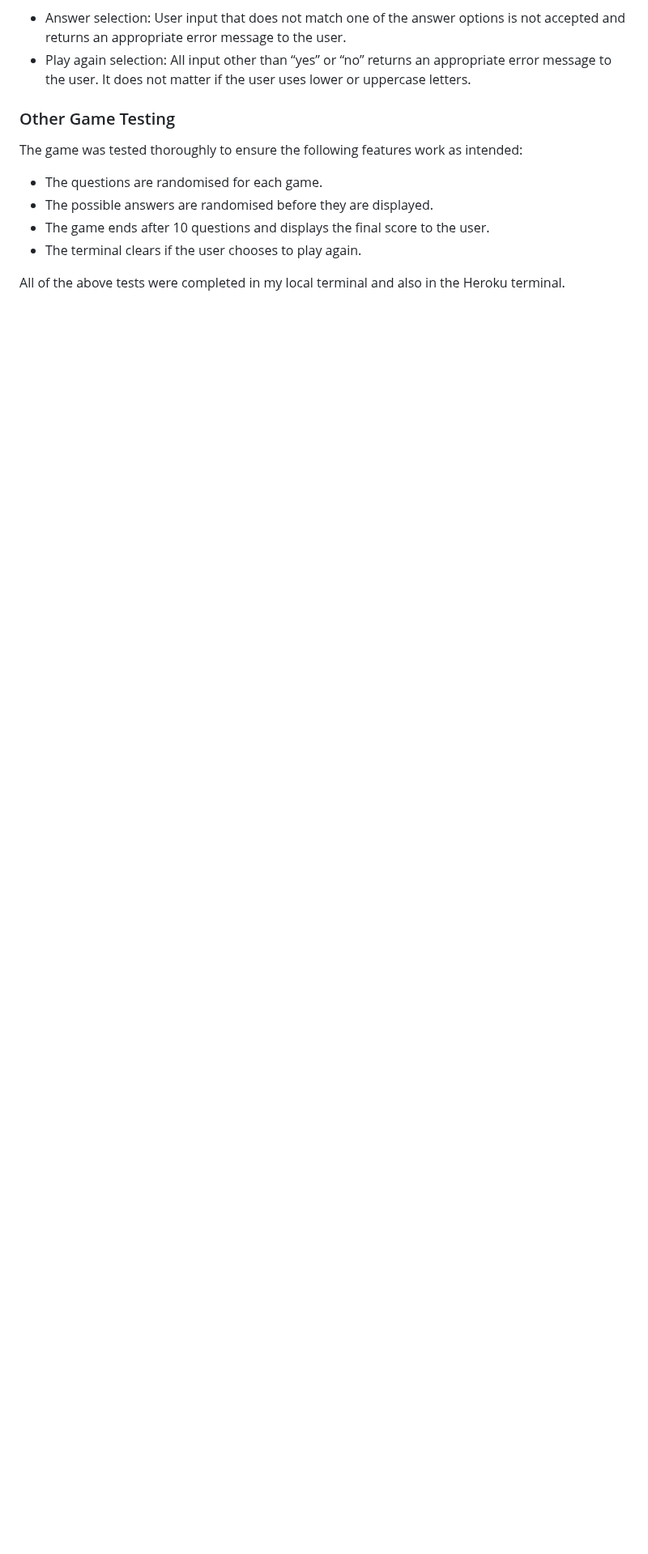
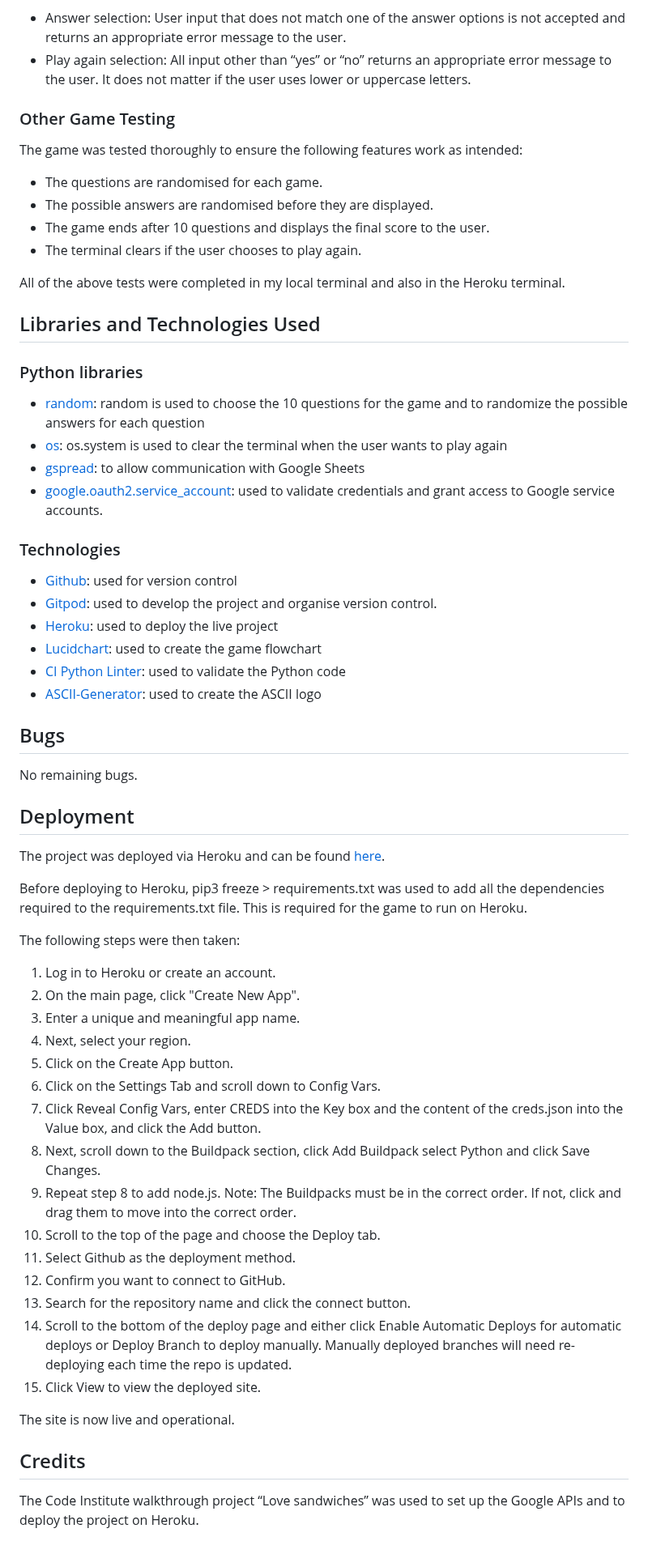
Before and after one commit to StefanieGadow/80s-music-quiz, a Markdown page: README.md, the part around the change. Shown at 81% size. Rendered like a GitHub page; blank space fills up the shorter version.

Commit message:
Docs: Add technologies, bugs, and deployment section to readme

```diff
--- a/README.md
+++ b/README.md
@@ -103,3 +103,55 @@ The game was tested thoroughly to ensure the following features work as intended
 - The terminal clears if the user chooses to play again.
 
 All of the above tests were completed in my local terminal and also in the Heroku terminal.
+
+## Libraries and Technologies Used
+
+### Python libraries
+
+- [random](https://docs.python.org/3/library/random.html?highlight=random#module-random): random is used to choose the 10 questions for the game and to randomize the possible answers for each question
+- [os](https://docs.python.org/3/library/os.html?highlight=os#module-os): os.system is used to clear the terminal when the user wants to play again
+- [gspread](https://pypi.org/project/gspread/): to allow communication with Google Sheets
+- [google.oauth2.service_account](https://google-auth.readthedocs.io/en/stable/index.html): used to validate credentials and grant access to Google service accounts.
+
+### Technologies
+
+- [Github](https://github.com/): used for version control
+- [Gitpod](https://gitpod.io/): used to develop the project and organise version control.
+- [Heroku](https://heroku.com): used to deploy the live project
+- [Lucidchart](https://lucid.app/): used to create the game flowchart
+- [CI Python Linter](https://pep8ci.herokuapp.com/): used to validate the Python code
+- [ASCII-Generator](https://ascii-generator.site/t/): used to create the ASCII logo
+
+## Bugs
+
+No remaining bugs.
+
+## Deployment
+
+The project was deployed via Heroku and can be found [here](https://music-quiz-b966ebd26850.herokuapp.com/).
+
+Before deploying to Heroku, pip3 freeze > requirements.txt was used to add all the dependencies required to the requirements.txt file. This is required for the game to run on Heroku.
+
+The following steps were then taken:
+
+1.	Log in to Heroku or create an account.
+2.	On the main page, click "Create New App".
+3.	Enter a unique and meaningful app name.
+4.	Next, select your region.
+5.	Click on the Create App button.
+6.	Click on the Settings Tab and scroll down to Config Vars.
+7.	Click Reveal Config Vars, enter CREDS into the Key box and the content of the creds.json into the Value box, and click the Add button.
+8.	Next, scroll down to the Buildpack section, click Add Buildpack select Python and click Save Changes.
+9.	Repeat step 8 to add node.js. Note: The Buildpacks must be in the correct order. If not, click and drag them to move into the correct order.
+10.	Scroll to the top of the page and choose the Deploy tab.
+11.	Select Github as the deployment method.
+12.	Confirm you want to connect to GitHub.
+13.	Search for the repository name and click the connect button.
+14.	Scroll to the bottom of the deploy page and either click Enable Automatic Deploys for automatic deploys or Deploy Branch to deploy manually. Manually deployed branches will need re-deploying each time the repo is updated.
+15.	Click View to view the deployed site.
+
+The site is now live and operational.
+
+## Credits
+
+The Code Institute walkthrough project “Love sandwiches” was used to set up the Google APIs and to deploy the project on Heroku.
```
